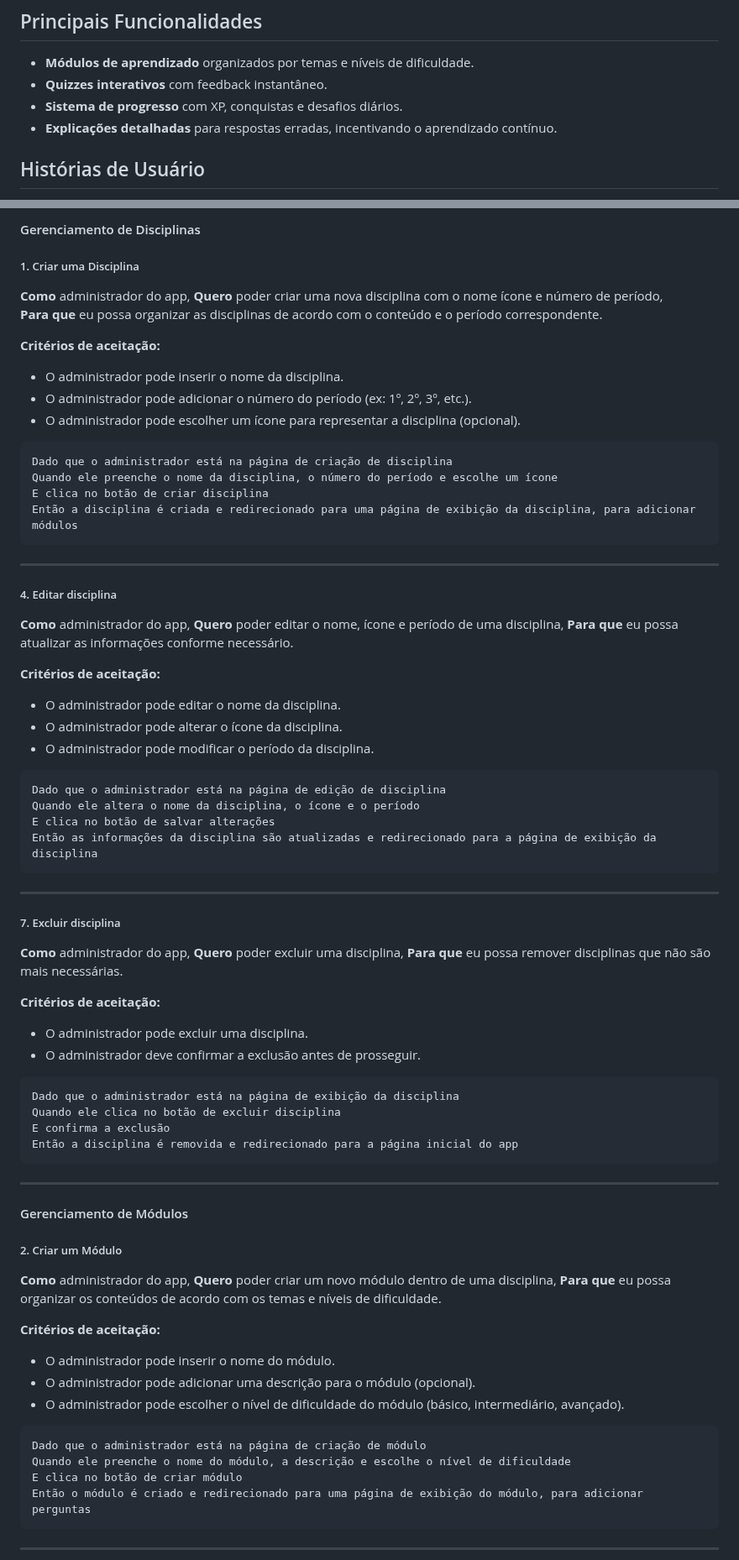
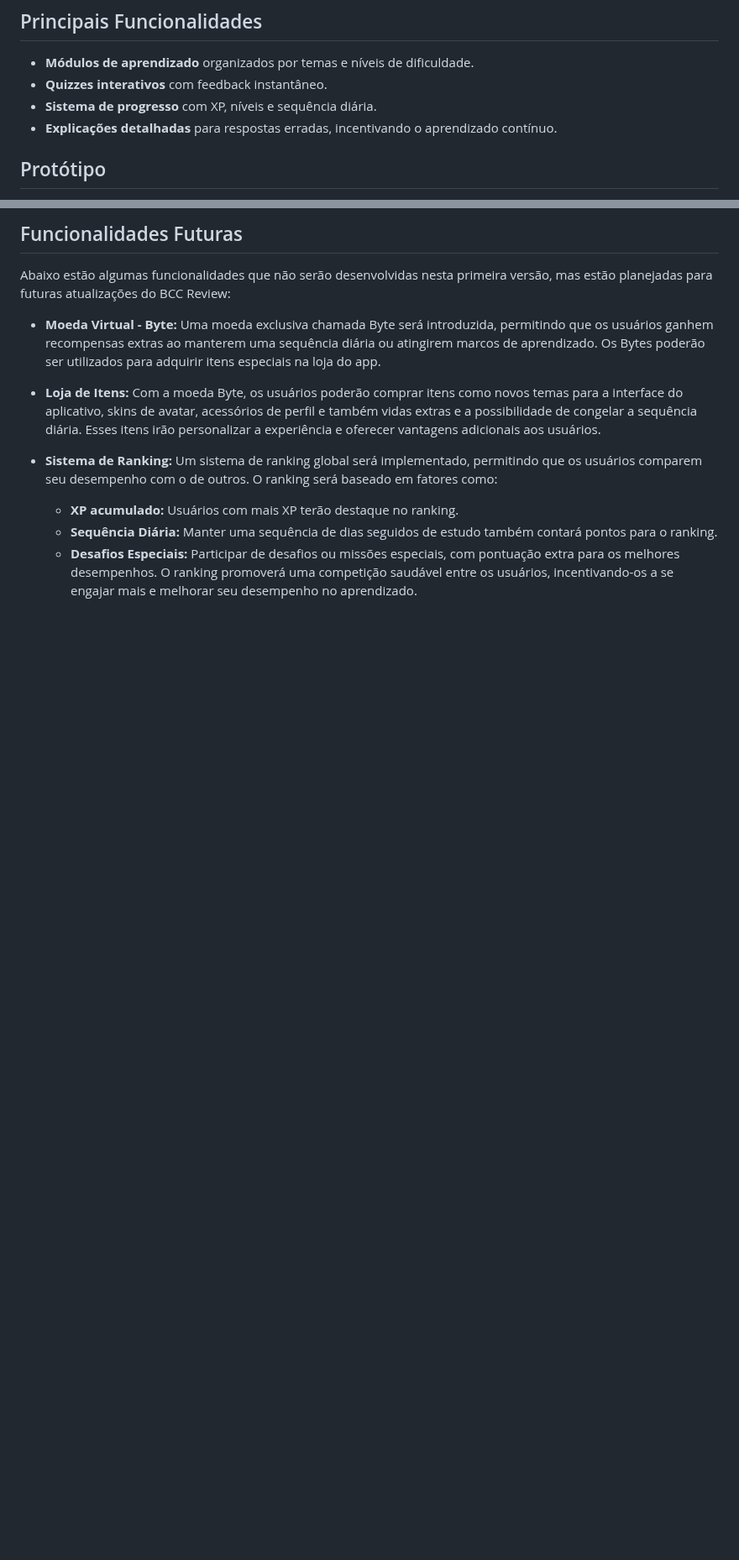
Before and after one commit to BCC-Review/bcc_review_app, a Markdown page: README.md, 2 parts joined by grey strips. Shown at 84% size. Drawn GitHub-style; blank space fills up the shorter version.

Commit message:
Atualiza informações do README.md

````diff
--- a/README.md
+++ b/README.md
@@ -20,8 +34,8 @@ Facilitar a revisão de conteúdos fundamentais da Ciência da Computação, tor
 ## Principais Funcionalidades
 - **Módulos de aprendizado** organizados por temas e níveis de dificuldade.
 - **Quizzes interativos** com feedback instantâneo.
-- **Sistema de progresso** com XP, conquistas e desafios diários.
+- **Sistema de progresso** com XP, níveis e sequência diária.
 - **Explicações detalhadas** para respostas erradas, incentivando o aprendizado contínuo.
 
-## Histórias de Usuário
+## Protótipo
 
@@ -29,76 +44,15 @@ Facilitar a revisão de conteúdos fundamentais da Ciência da Computação, tor
 
-#### Gerenciamento de Disciplinas
+## Funcionalidades Futuras
+Abaixo estão algumas funcionalidades que não serão desenvolvidas nesta primeira versão, mas estão planejadas para futuras atualizações do BCC Review:
 
-##### 1. Criar uma Disciplina
-**Como** administrador do app,
-**Quero** poder criar uma nova disciplina com o nome ícone e número de período,
-**Para que** eu possa organizar as disciplinas de acordo com o conteúdo e o período correspondente.
+- **Moeda Virtual - Byte:** Uma moeda exclusiva chamada Byte será introduzida, permitindo que os usuários ganhem recompensas extras ao manterem uma sequência diária ou atingirem marcos de aprendizado. Os Bytes poderão ser utilizados para adquirir itens especiais na loja do app.
 
-**Critérios de aceitação:**
-- O administrador pode inserir o nome da disciplina.
-- O administrador pode adicionar o número do período (ex: 1º, 2º, 3º, etc.).
-- O administrador pode escolher um ícone para representar a disciplina (opcional).
+- **Loja de Itens:** Com a moeda Byte, os usuários poderão comprar itens como novos temas para a interface do aplicativo, skins de avatar, acessórios de perfil e também vidas extras e a possibilidade de congelar a sequência diária. Esses itens irão personalizar a experiência e oferecer vantagens adicionais aos usuários.
 
-```
-Dado que o administrador está na página de criação de disciplina
-Quando ele preenche o nome da disciplina, o número do período e escolhe um ícone
-E clica no botão de criar disciplina
-Então a disciplina é criada e redirecionado para uma página de exibição da disciplina, para adicionar módulos
-```
----
+- **Sistema de Ranking:** Um sistema de ranking global será implementado, permitindo que os usuários comparem seu desempenho com o de outros. O ranking será baseado em fatores como:
 
-##### 4. Editar disciplina
-**Como** administrador do app,
-**Quero** poder editar o nome, ícone e período de uma disciplina,
-**Para que** eu possa atualizar as informações conforme necessário.
+  - **XP acumulado:** Usuários com mais XP terão destaque no ranking.
+  - **Sequência Diária:** Manter uma sequência de dias seguidos de estudo também contará pontos para o ranking.
+  - **Desafios Especiais:** Participar de desafios ou missões especiais, com pontuação extra para os melhores desempenhos.
+O ranking promoverá uma competição saudável entre os usuários, incentivando-os a se engajar mais e melhorar seu desempenho no aprendizado.
 
-**Critérios de aceitação:**
-- O administrador pode editar o nome da disciplina.
-- O administrador pode alterar o ícone da disciplina.
-- O administrador pode modificar o período da disciplina.
-
-```
-Dado que o administrador está na página de edição de disciplina
-Quando ele altera o nome da disciplina, o ícone e o período
-E clica no botão de salvar alterações
-Então as informações da disciplina são atualizadas e redirecionado para a página de exibição da disciplina
-```
----
-##### 7. Excluir disciplina
-**Como** administrador do app,
-**Quero** poder excluir uma disciplina,
-**Para que** eu possa remover disciplinas que não são mais necessárias.
-
-**Critérios de aceitação:**
-- O administrador pode excluir uma disciplina.
-- O administrador deve confirmar a exclusão antes de prosseguir.
-
-```
-Dado que o administrador está na página de exibição da disciplina
-Quando ele clica no botão de excluir disciplina
-E confirma a exclusão
-Então a disciplina é removida e redirecionado para a página inicial do app
-```
----
-
-#### Gerenciamento de Módulos
-
-##### 2. Criar um Módulo
-**Como** administrador do app,
-**Quero** poder criar um novo módulo dentro de uma disciplina,
-**Para que** eu possa organizar os conteúdos de acordo com os temas e níveis de dificuldade.
-
-
-**Critérios de aceitação:**
-- O administrador pode inserir o nome do módulo.
-- O administrador pode adicionar uma descrição para o módulo (opcional).
-- O administrador pode escolher o nível de dificuldade do módulo (básico, intermediário, avançado).
-
-```
-Dado que o administrador está na página de criação de módulo
-Quando ele preenche o nome do módulo, a descrição e escolhe o nível de dificuldade
-E clica no botão de criar módulo
-Então o módulo é criado e redirecionado para uma página de exibição do módulo, para adicionar perguntas
-```
----
-
````
Also changed, not shown: other parts of README.md (+18 -158 lines).
